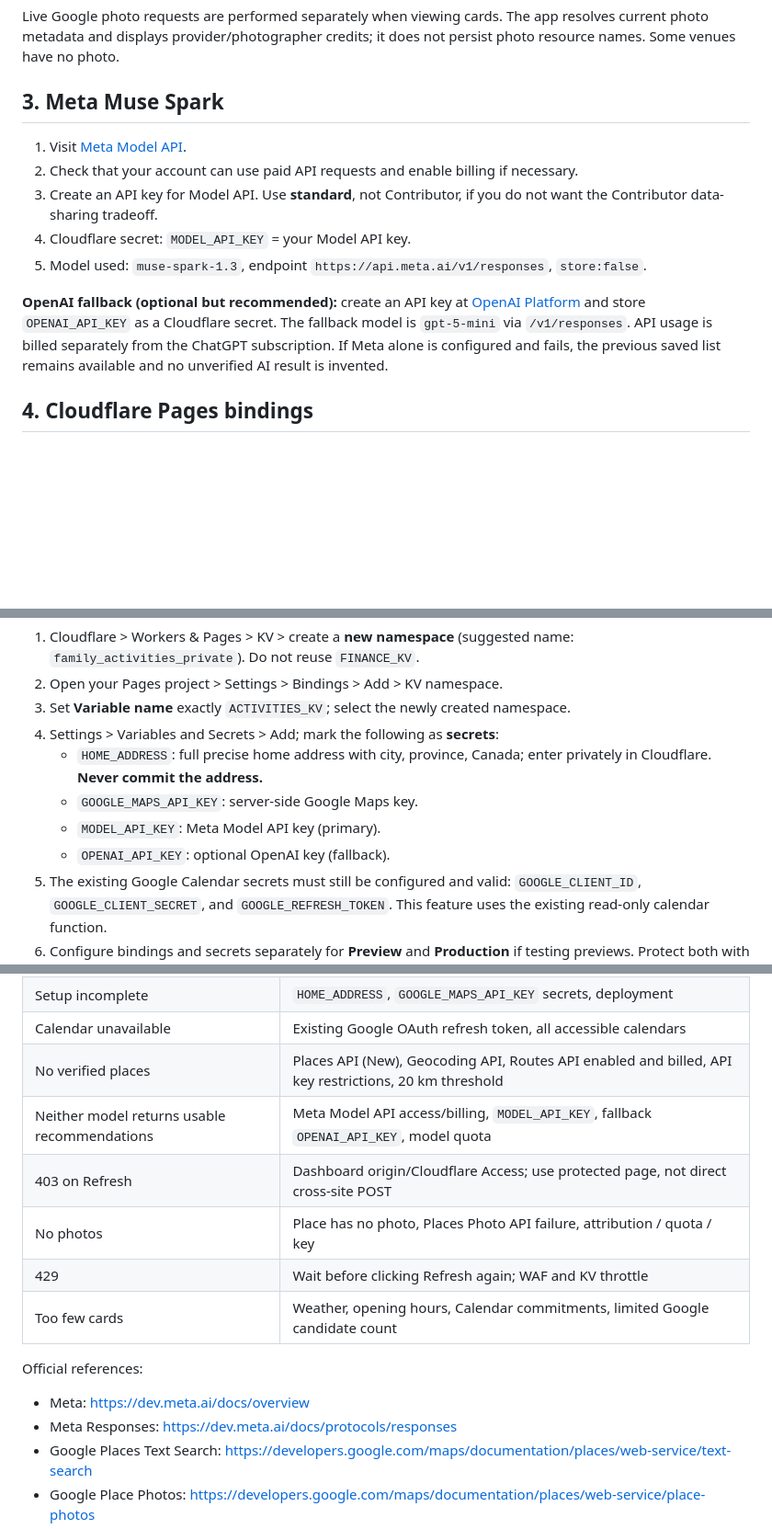
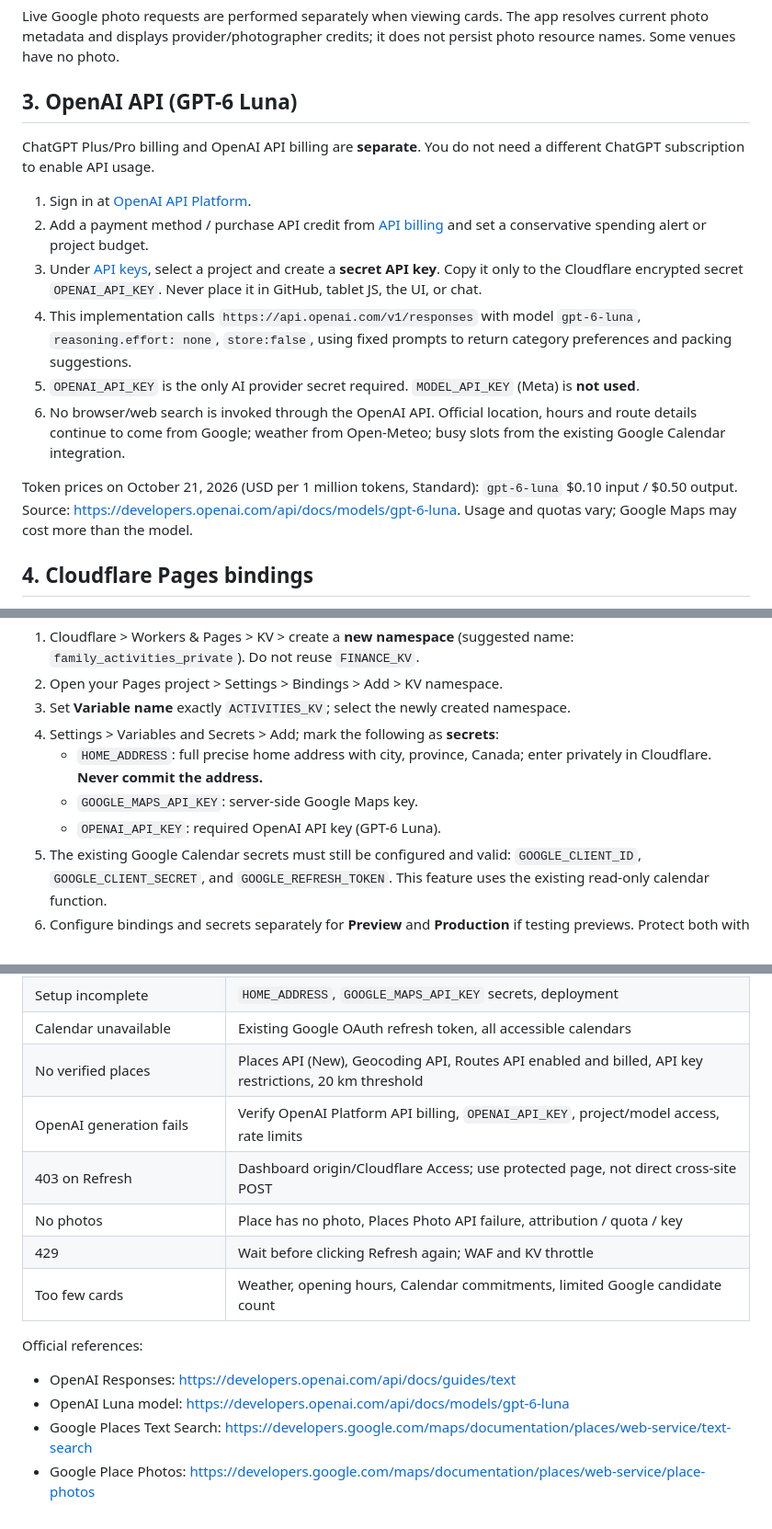
Before and after one commit to felipebarbosa4/htmlStuff, a Markdown page: family-dashboard/WHAT_TO_DO_SETUP.md, 3 parts joined by grey strips. Shown at 92% size. Drawn GitHub-style; blank space fills up the shorter version.

Commit message:
docs(activities): switch setup guide to OpenAI GPT-6 Luna with separate API billing

```diff
--- a/family-dashboard/WHAT_TO_DO_SETUP.md
+++ b/family-dashboard/WHAT_TO_DO_SETUP.md
@@ -21,15 +21,18 @@ Under APIs & Services > Credentials, create a **server-side API key**. Restrict
 
 Live Google photo requests are performed separately when viewing cards. The app resolves current photo metadata and displays provider/photographer credits; it does not persist photo resource names. Some venues have no photo.
 
-## 3. Meta Muse Spark
+## 3. OpenAI API (GPT-6 Luna)
 
-1. Visit [Meta Model API](https://dev.meta.ai/).
-2. Check that your account can use paid API requests and enable billing if necessary.
-3. Create an API key for Model API. Use **standard**, not Contributor, if you do not want the Contributor data-sharing tradeoff.
-4. Cloudflare secret: `MODEL_API_KEY` = your Model API key.
-5. Model used: `muse-spark-1.3`, endpoint `https://api.meta.ai/v1/responses`, `store:false`.
+ChatGPT Plus/Pro billing and OpenAI API billing are **separate**. You do not need a different ChatGPT subscription to enable API usage.
 
-**OpenAI fallback (optional but recommended):** create an API key at [OpenAI Platform](https://platform.openai.com/) and store `OPENAI_API_KEY` as a Cloudflare secret. The fallback model is `gpt-5-mini` via `/v1/responses`. API usage is billed separately from the ChatGPT subscription. If Meta alone is configured and fails, the previous saved list remains available and no unverified AI result is invented.
+1. Sign in at [OpenAI API Platform](https://platform.openai.com/).
+2. Add a payment method / purchase API credit from [API billing](https://platform.openai.com/settings/organization/billing/overview) and set a conservative spending alert or project budget.
+3. Under [API keys](https://platform.openai.com/api-keys), select a project and create a **secret API key**. Copy it only to the Cloudflare encrypted secret `OPENAI_API_KEY`. Never place it in GitHub, tablet JS, the UI, or chat.
+4. This implementation calls `https://api.openai.com/v1/responses` with model `gpt-6-luna`, `reasoning.effort: none`, `store:false`, using fixed prompts to return category preferences and packing suggestions.
+5. `OPENAI_API_KEY` is the only AI provider secret required. `MODEL_API_KEY` (Meta) is **not used**.
+6. No browser/web search is invoked through the OpenAI API. Official location, hours and route details continue to come from Google; weather from Open-Meteo; busy slots from the existing Google Calendar integration.
+
+Token prices on October 21, 2026 (USD per 1 million tokens, Standard): `gpt-6-luna` $0.10 input / $0.50 output. Source: https://developers.openai.com/api/docs/models/gpt-6-luna. Usage and quotas vary; Google Maps may cost more than the model.
 
 ## 4. Cloudflare Pages bindings
 
@@ -41,8 +44,7 @@ Project name in the existing Finance setup documentation: `family-smart-dashboar
 4. Settings > Variables and Secrets > Add; mark the following as **secrets**:
    - `HOME_ADDRESS`: full precise home address with city, province, Canada; enter privately in Cloudflare. **Never commit the address.**
    - `GOOGLE_MAPS_API_KEY`: server-side Google Maps key.
-   - `MODEL_API_KEY`: Meta Model API key (primary).
-   - `OPENAI_API_KEY`: optional OpenAI key (fallback).
+   - `OPENAI_API_KEY`: required OpenAI API key (GPT-6 Luna).
 5. The existing Google Calendar secrets must still be configured and valid: `GOOGLE_CLIENT_ID`, `GOOGLE_CLIENT_SECRET`, and `GOOGLE_REFRESH_TOKEN`. This feature uses the existing read-only calendar function.
 6. Configure bindings and secrets separately for **Preview** and **Production** if testing previews. Protect both with Cloudflare Access. Redeploy after saving bindings/secrets.
 
@@ -96,15 +98,15 @@ Do **not** merge simply because the automated mock test passes. Only merge after
 | Setup incomplete | `HOME_ADDRESS`, `GOOGLE_MAPS_API_KEY` secrets, deployment |
 | Calendar unavailable | Existing Google OAuth refresh token, all accessible calendars |
 | No verified places | Places API (New), Geocoding API, Routes API enabled and billed, API key restrictions, 20 km threshold |
-| Neither model returns usable recommendations | Meta Model API access/billing, `MODEL_API_KEY`, fallback `OPENAI_API_KEY`, model quota |
+| OpenAI generation fails | Verify OpenAI Platform API billing, `OPENAI_API_KEY`, project/model access, rate limits |
 | 403 on Refresh | Dashboard origin/Cloudflare Access; use protected page, not direct cross-site POST |
 | No photos | Place has no photo, Places Photo API failure, attribution / quota / key |
 | 429 | Wait before clicking Refresh again; WAF and KV throttle |
 | Too few cards | Weather, opening hours, Calendar commitments, limited Google candidate count |
 
 Official references:
-- Meta: https://dev.meta.ai/docs/overview
-- Meta Responses: https://dev.meta.ai/docs/protocols/responses
+- OpenAI Responses: https://developers.openai.com/api/docs/guides/text
+- OpenAI Luna model: https://developers.openai.com/api/docs/models/gpt-6-luna
 - Google Places Text Search: https://developers.google.com/maps/documentation/places/web-service/text-search
 - Google Place Photos: https://developers.google.com/maps/documentation/places/web-service/place-photos
 - Google Routes: https://developers.google.com/maps/documentation/routes
```
Also changed, not shown: other parts of family-dashboard/WHAT_TO_DO_SETUP.md (+3 -3 lines).
